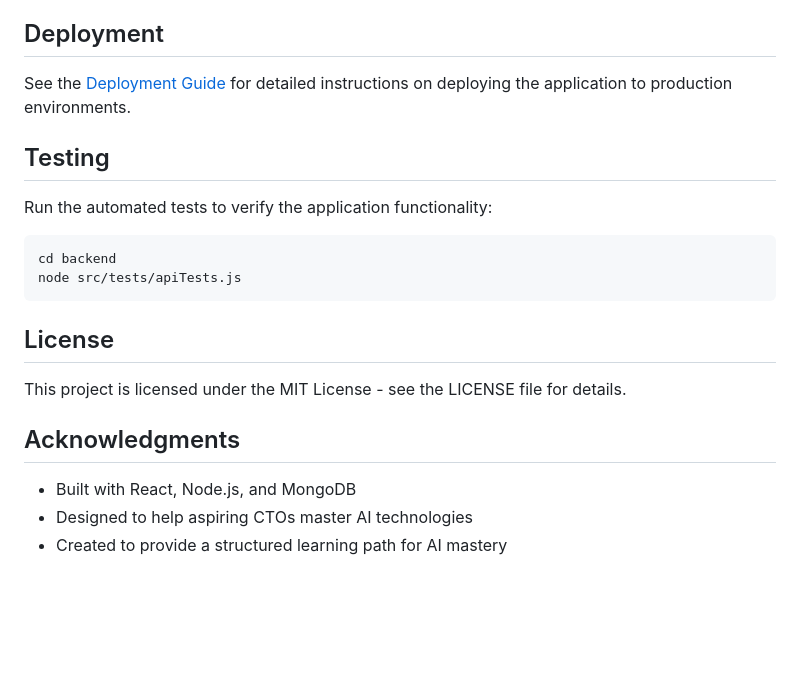
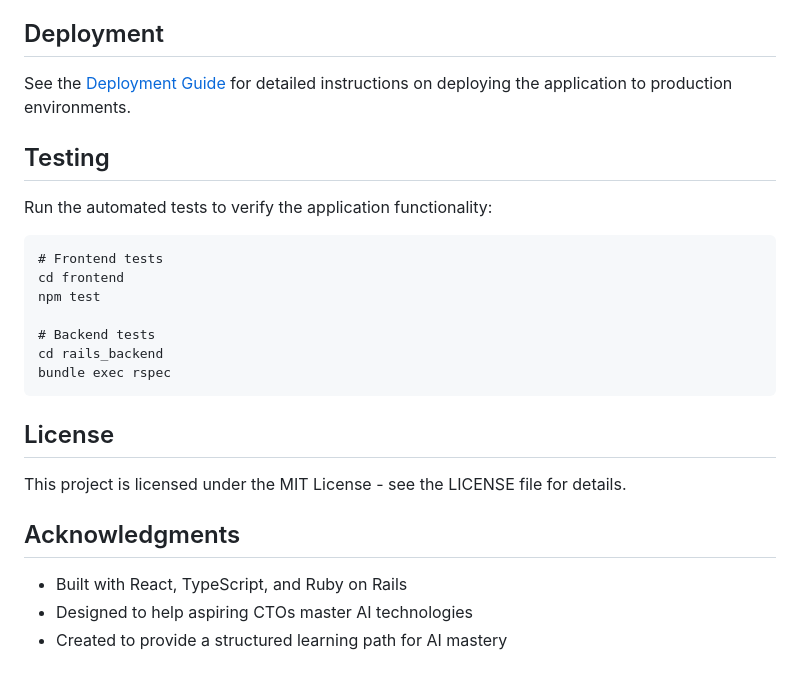
Before and after one commit to vgardrinier/ai-flashcards, a Markdown page: README.md, the part around one of its changes. GitHub-like rendering; blank space fills up the shorter version.

````diff
--- a/README.md
+++ b/README.md
@@ -139,8 +152,13 @@ See the [Deployment Guide](deployment_guide.md) for detailed instructions on dep
 Run the automated tests to verify the application functionality:
 
 ```
-cd backend
-node src/tests/apiTests.js
+# Frontend tests
+cd frontend
+npm test
+
+# Backend tests
+cd rails_backend
+bundle exec rspec
 ```
 
 ## License
@@ -149,6 +167,6 @@ This project is licensed under the MIT License - see the LICENSE file for detail
 
 ## Acknowledgments
 
-- Built with React, Node.js, and MongoDB
+- Built with React, TypeScript, and Ruby on Rails
 - Designed to help aspiring CTOs master AI technologies
 - Created to provide a structured learning path for AI mastery
````
Also changed, not shown: other parts of README.md (+41 -28 lines).
